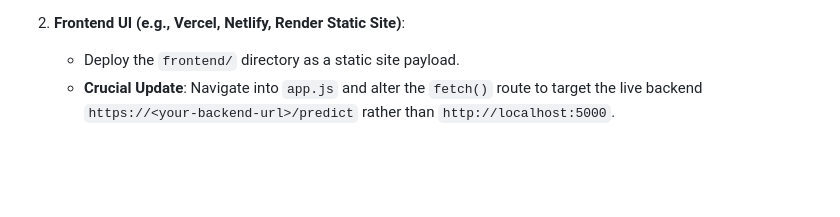
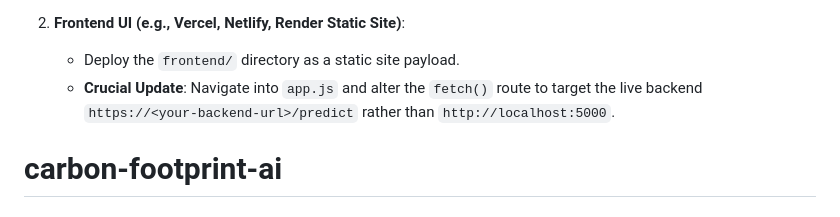
Before and after one commit to kunalkhaire302/carbon-footprint-ai, a Markdown page: README.md, the part around the change. GitHub-like rendering; blank space fills up the shorter version.

```diff
--- a/README.md
+++ b/README.md
@@ -140,3 +140,4 @@ The frontend and backend must be independently deployed for optimal micro-servic
 2. **Frontend UI (e.g., Vercel, Netlify, Render Static Site)**:
    - Deploy the `frontend/` directory as a static site payload.
    - **Crucial Update**: Navigate into `app.js` and alter the `fetch()` route to target the live backend `https://<your-backend-url>/predict` rather than `http://localhost:5000`.
+# carbon-footprint-ai
```
